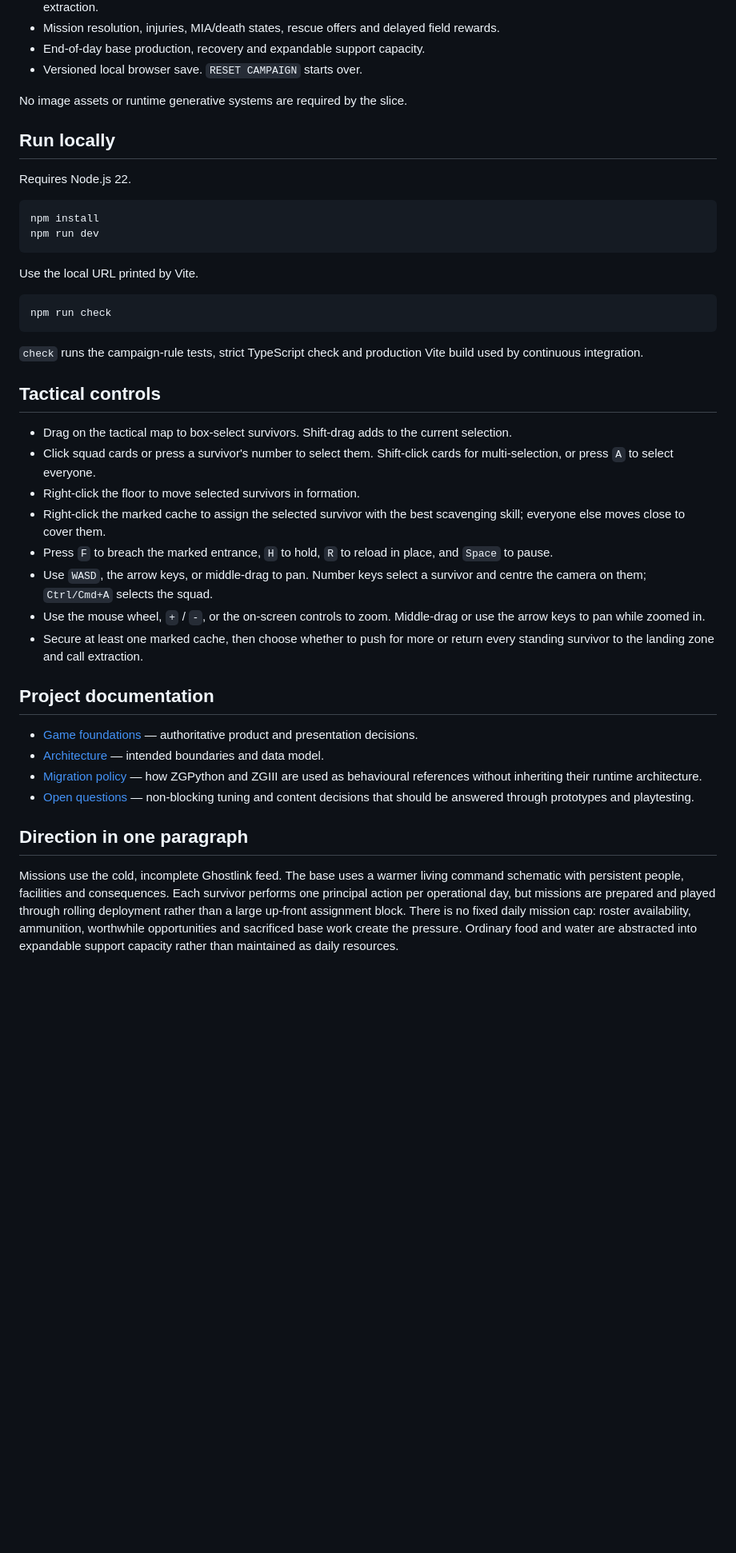
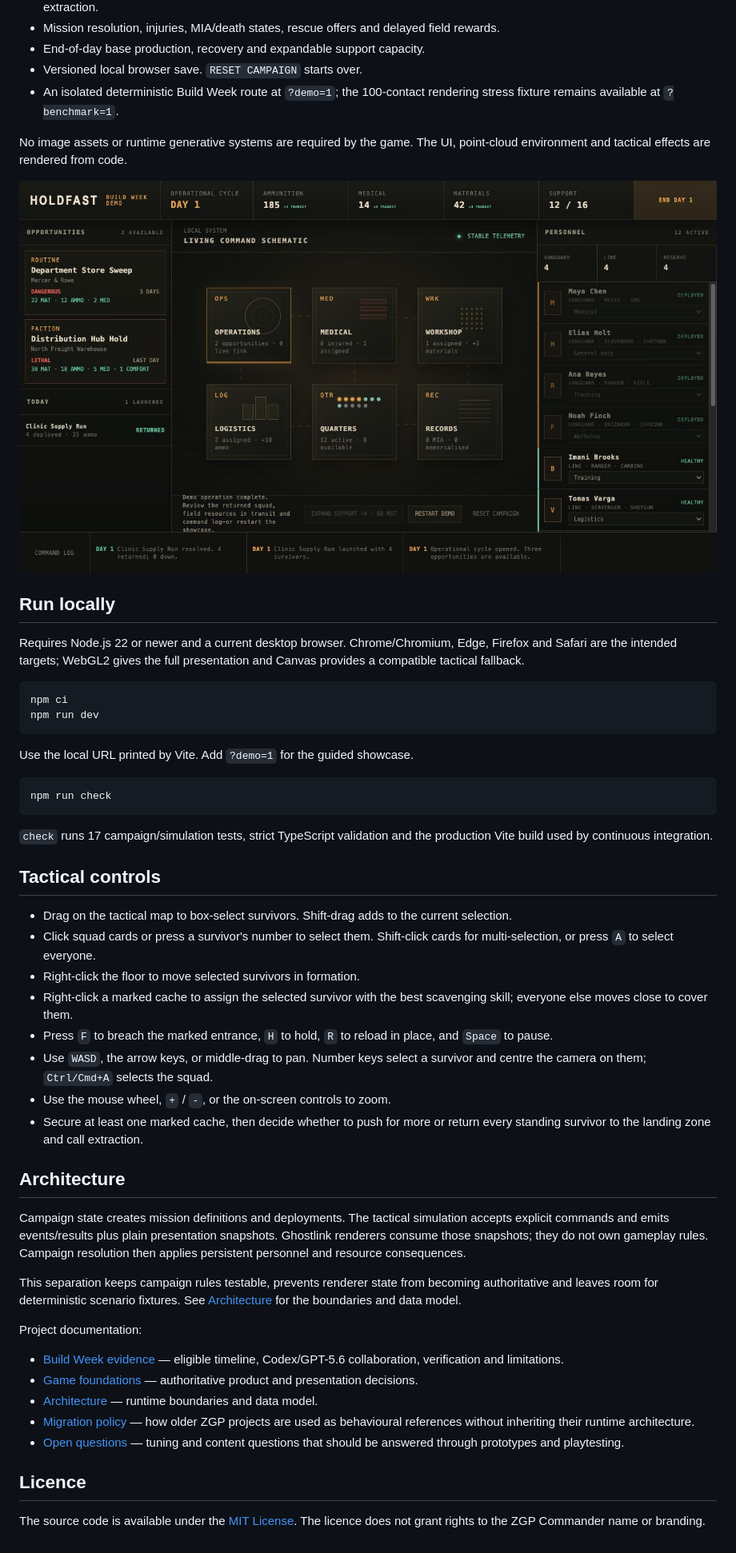
Before and after one commit to betterlucky/ZGP-Commander, a Markdown page: README.md, the part around the change printed below. Shown: that part at 80% size. GitHub-like rendering; pictures changed too: docs/screenshots/base-consequences.jpg (added); blank space fills up the shorter version.

Commit message:
Prepare Build Week showcase

````diff
--- a/README.md
+++ b/README.md
@@ -25,26 +52,33 @@ mission consequences and the living outpost command schematic.
   field rewards.
 - End-of-day base production, recovery and expandable support capacity.
 - Versioned local browser save. `RESET CAMPAIGN` starts over.
+- An isolated deterministic Build Week route at `?demo=1`; the 100-contact
+  rendering stress fixture remains available at `?benchmark=1`.
 
-No image assets or runtime generative systems are required by the slice.
+No image assets or runtime generative systems are required by the game. The UI,
+point-cloud environment and tactical effects are rendered from code.
+
+![The living base after a four-survivor extraction](docs/screenshots/base-consequences.jpg)
 
 ## Run locally
 
-Requires Node.js 22.
+Requires Node.js 22 or newer and a current desktop browser. Chrome/Chromium,
+Edge, Firefox and Safari are the intended targets; WebGL2 gives the full
+presentation and Canvas provides a compatible tactical fallback.
 
 ```bash
-npm install
+npm ci
 npm run dev
 ```
 
-Use the local URL printed by Vite.
+Use the local URL printed by Vite. Add `?demo=1` for the guided showcase.
 
 ```bash
 npm run check
 ```
 
-`check` runs the campaign-rule tests, strict TypeScript check and production
-Vite build used by continuous integration.
+`check` runs 17 campaign/simulation tests, strict TypeScript validation and the
+production Vite build used by continuous integration.
 
 ## Tactical controls
 
@@ -53,34 +87,41 @@ Vite build used by continuous integration.
 - Click squad cards or press a survivor's number to select them. Shift-click
   cards for multi-selection, or press `A` to select everyone.
 - Right-click the floor to move selected survivors in formation.
-- Right-click the marked cache to assign the selected survivor with the best
+- Right-click a marked cache to assign the selected survivor with the best
   scavenging skill; everyone else moves close to cover them.
 - Press `F` to breach the marked entrance, `H` to hold, `R` to reload in place,
   and `Space` to pause.
-- Use `WASD`, the arrow keys, or middle-drag to pan. Number keys select a survivor
-  and centre the camera on them; `Ctrl/Cmd+A` selects the squad.
-- Use the mouse wheel, `+` / `-`, or the on-screen controls to zoom. Middle-drag
-  or use the arrow keys to pan while zoomed in.
-- Secure at least one marked cache, then choose whether to push for more or return
-  every standing survivor to the landing zone and call extraction.
+- Use `WASD`, the arrow keys, or middle-drag to pan. Number keys select a
+  survivor and centre the camera on them; `Ctrl/Cmd+A` selects the squad.
+- Use the mouse wheel, `+` / `-`, or the on-screen controls to zoom.
+- Secure at least one marked cache, then decide whether to push for more or
+  return every standing survivor to the landing zone and call extraction.
 
-## Project documentation
+## Architecture
 
+Campaign state creates mission definitions and deployments. The tactical
+simulation accepts explicit commands and emits events/results plus plain
+presentation snapshots. Ghostlink renderers consume those snapshots; they do
+not own gameplay rules. Campaign resolution then applies persistent personnel
+and resource consequences.
+
+This separation keeps campaign rules testable, prevents renderer state from
+becoming authoritative and leaves room for deterministic scenario fixtures.
+See [Architecture](docs/ARCHITECTURE.md) for the boundaries and data model.
+
+Project documentation:
+
+- [Build Week evidence](BUILD_WEEK.md) — eligible timeline, Codex/GPT-5.6
+  collaboration, verification and limitations.
 - [Game foundations](docs/GAME_FOUNDATIONS.md) — authoritative product and
   presentation decisions.
-- [Architecture](docs/ARCHITECTURE.md) — intended boundaries and data model.
-- [Migration policy](docs/MIGRATION.md) — how ZGPython and ZGIII are used as
+- [Architecture](docs/ARCHITECTURE.md) — runtime boundaries and data model.
+- [Migration policy](docs/MIGRATION.md) — how older ZGP projects are used as
   behavioural references without inheriting their runtime architecture.
-- [Open questions](docs/OPEN_QUESTIONS.md) — non-blocking tuning and content
-  decisions that should be answered through prototypes and playtesting.
+- [Open questions](docs/OPEN_QUESTIONS.md) — tuning and content questions that
+  should be answered through prototypes and playtesting.
 
-## Direction in one paragraph
+## Licence
 
-Missions use the cold, incomplete Ghostlink feed. The base uses a warmer living
-command schematic with persistent people, facilities and consequences. Each
-survivor performs one principal action per operational day, but missions are
-prepared and played through rolling deployment rather than a large up-front
-assignment block. There is no fixed daily mission cap: roster availability,
-ammunition, worthwhile opportunities and sacrificed base work create the
-pressure. Ordinary food and water are abstracted into expandable support
-capacity rather than maintained as daily resources.
+The source code is available under the [MIT License](LICENSE). The licence does
+not grant rights to the ZGP Commander name or branding.
````
Also changed, not shown: other parts of README.md (+39 -12 lines), BUILD_WEEK.md (added, +120 -0 lines), docs/SUBMISSION.md (added, +83 -0 lines), docs/VIDEO_SCRIPT.md (added, +28 -0 lines), docs/screenshots/demo-intro.jpg (added), docs/screenshots/ghostlink-tactical.jpg (added), 10 other files.
